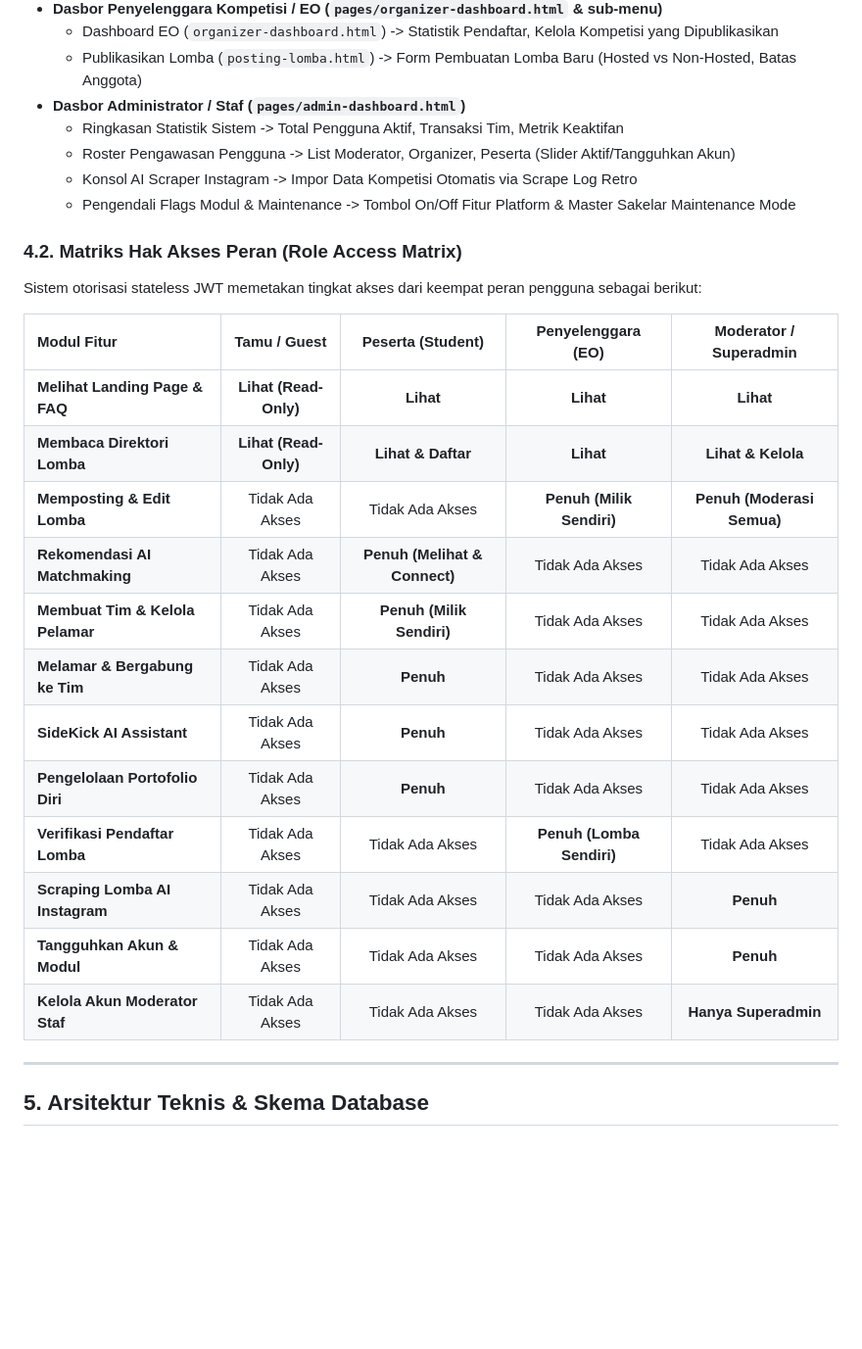
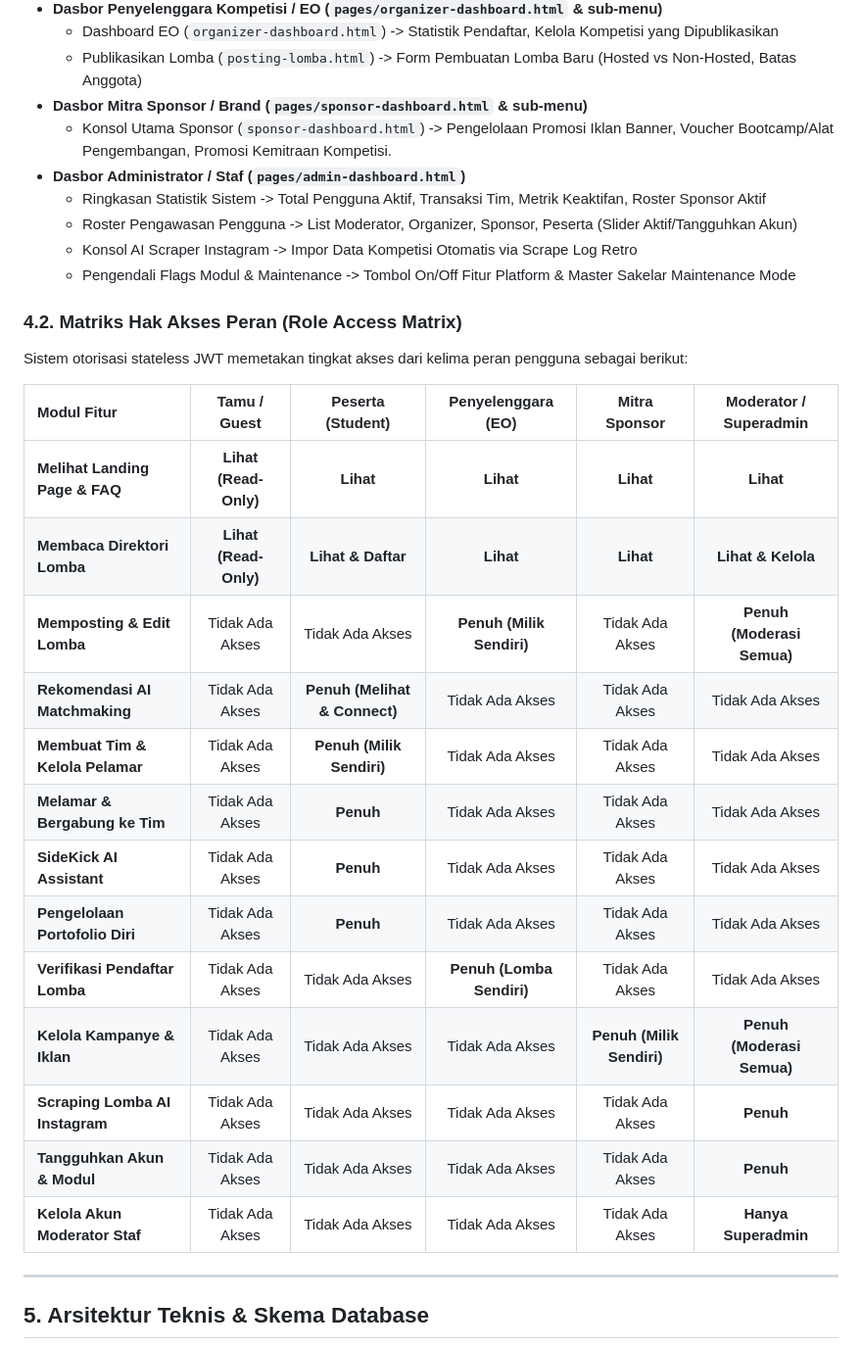
Before and after one commit to fathiyyafr-ai-ipb/sidequest, a Markdown page: prd_sidequest_id.md, the part around one of its changes. Shown at 98% size. Rendered like a GitHub page; blank space fills up the shorter version.

Commit message:
docs: Add Brand Sponsorship and user role 'sponsor' to PRDs

```diff
--- a/prd_sidequest_id.md
+++ b/prd_sidequest_id.md
@@ -108,30 +108,33 @@ Berikut adalah hierarki navigasi halaman publik dan panel dasbor pengguna pada p
 - **Dasbor Penyelenggara Kompetisi / EO (`pages/organizer-dashboard.html` & sub-menu)**
   - Dashboard EO (`organizer-dashboard.html`) -> Statistik Pendaftar, Kelola Kompetisi yang Dipublikasikan
   - Publikasikan Lomba (`posting-lomba.html`) -> Form Pembuatan Lomba Baru (Hosted vs Non-Hosted, Batas Anggota)
+- **Dasbor Mitra Sponsor / Brand (`pages/sponsor-dashboard.html` & sub-menu)**
+  - Konsol Utama Sponsor (`sponsor-dashboard.html`) -> Pengelolaan Promosi Iklan Banner, Voucher Bootcamp/Alat Pengembangan, Promosi Kemitraan Kompetisi.
 - **Dasbor Administrator / Staf (`pages/admin-dashboard.html`)**
-  - Ringkasan Statistik Sistem -> Total Pengguna Aktif, Transaksi Tim, Metrik Keaktifan
-  - Roster Pengawasan Pengguna -> List Moderator, Organizer, Peserta (Slider Aktif/Tangguhkan Akun)
+  - Ringkasan Statistik Sistem -> Total Pengguna Aktif, Transaksi Tim, Metrik Keaktifan, Roster Sponsor Aktif
+  - Roster Pengawasan Pengguna -> List Moderator, Organizer, Sponsor, Peserta (Slider Aktif/Tangguhkan Akun)
   - Konsol AI Scraper Instagram -> Impor Data Kompetisi Otomatis via Scrape Log Retro
   - Pengendali Flags Modul & Maintenance -> Tombol On/Off Fitur Platform & Master Sakelar Maintenance Mode
 
 ### 4.2. Matriks Hak Akses Peran (Role Access Matrix)
 
-Sistem otorisasi stateless JWT memetakan tingkat akses dari keempat peran pengguna sebagai berikut:
+Sistem otorisasi stateless JWT memetakan tingkat akses dari kelima peran pengguna sebagai berikut:
 
-| Modul Fitur | Tamu / Guest | Peserta (Student) | Penyelenggara (EO) | Moderator / Superadmin |
-| :--- | :---: | :---: | :---: | :---: |
-| **Melihat Landing Page & FAQ** | **Lihat (Read-Only)** | **Lihat** | **Lihat** | **Lihat** |
-| **Membaca Direktori Lomba** | **Lihat (Read-Only)** | **Lihat & Daftar** | **Lihat** | **Lihat & Kelola** |
-| **Memposting & Edit Lomba** | Tidak Ada Akses | Tidak Ada Akses | **Penuh (Milik Sendiri)** | **Penuh (Moderasi Semua)** |
-| **Rekomendasi AI Matchmaking**| Tidak Ada Akses | **Penuh (Melihat & Connect)** | Tidak Ada Akses | Tidak Ada Akses |
-| **Membuat Tim & Kelola Pelamar**| Tidak Ada Akses | **Penuh (Milik Sendiri)** | Tidak Ada Akses | Tidak Ada Akses |
-| **Melamar & Bergabung ke Tim**| Tidak Ada Akses | **Penuh** | Tidak Ada Akses | Tidak Ada Akses |
-| **SideKick AI Assistant** | Tidak Ada Akses | **Penuh** | Tidak Ada Akses | Tidak Ada Akses |
-| **Pengelolaan Portofolio Diri**| Tidak Ada Akses | **Penuh** | Tidak Ada Akses | Tidak Ada Akses |
-| **Verifikasi Pendaftar Lomba**| Tidak Ada Akses | Tidak Ada Akses | **Penuh (Lomba Sendiri)** | Tidak Ada Akses |
-| **Scraping Lomba AI Instagram**| Tidak Ada Akses | Tidak Ada Akses | Tidak Ada Akses | **Penuh** |
-| **Tangguhkan Akun & Modul** | Tidak Ada Akses | Tidak Ada Akses | Tidak Ada Akses | **Penuh** |
-| **Kelola Akun Moderator Staf**| Tidak Ada Akses | Tidak Ada Akses | Tidak Ada Akses | **Hanya Superadmin** |
+| Modul Fitur | Tamu / Guest | Peserta (Student) | Penyelenggara (EO) | Mitra Sponsor | Moderator / Superadmin |
+| :--- | :---: | :---: | :---: | :---: | :---: |
+| **Melihat Landing Page & FAQ** | **Lihat (Read-Only)** | **Lihat** | **Lihat** | **Lihat** | **Lihat** |
+| **Membaca Direktori Lomba** | **Lihat (Read-Only)** | **Lihat & Daftar** | **Lihat** | **Lihat** | **Lihat & Kelola** |
+| **Memposting & Edit Lomba** | Tidak Ada Akses | Tidak Ada Akses | **Penuh (Milik Sendiri)** | Tidak Ada Akses | **Penuh (Moderasi Semua)** |
+| **Rekomendasi AI Matchmaking**| Tidak Ada Akses | **Penuh (Melihat & Connect)** | Tidak Ada Akses | Tidak Ada Akses | Tidak Ada Akses |
+| **Membuat Tim & Kelola Pelamar**| Tidak Ada Akses | **Penuh (Milik Sendiri)** | Tidak Ada Akses | Tidak Ada Akses | Tidak Ada Akses |
+| **Melamar & Bergabung ke Tim**| Tidak Ada Akses | **Penuh** | Tidak Ada Akses | Tidak Ada Akses | Tidak Ada Akses |
+| **SideKick AI Assistant** | Tidak Ada Akses | **Penuh** | Tidak Ada Akses | Tidak Ada Akses | Tidak Ada Akses |
+| **Pengelolaan Portofolio Diri**| Tidak Ada Akses | **Penuh** | Tidak Ada Akses | Tidak Ada Akses | Tidak Ada Akses |
+| **Verifikasi Pendaftar Lomba**| Tidak Ada Akses | Tidak Ada Akses | **Penuh (Lomba Sendiri)** | Tidak Ada Akses | Tidak Ada Akses |
+| **Kelola Kampanye & Iklan**| Tidak Ada Akses | Tidak Ada Akses | Tidak Ada Akses | **Penuh (Milik Sendiri)** | **Penuh (Moderasi Semua)** |
+| **Scraping Lomba AI Instagram**| Tidak Ada Akses | Tidak Ada Akses | Tidak Ada Akses | Tidak Ada Akses | **Penuh** |
+| **Tangguhkan Akun & Modul** | Tidak Ada Akses | Tidak Ada Akses | Tidak Ada Akses | Tidak Ada Akses | **Penuh** |
+| **Kelola Akun Moderator Staf**| Tidak Ada Akses | Tidak Ada Akses | Tidak Ada Akses | Tidak Ada Akses | **Hanya Superadmin** |
 
 ---
 
```
Also changed, not shown: other parts of prd_sidequest_id.md (+5 -1 lines), prd_sidequest.md (+25 -18 lines).
